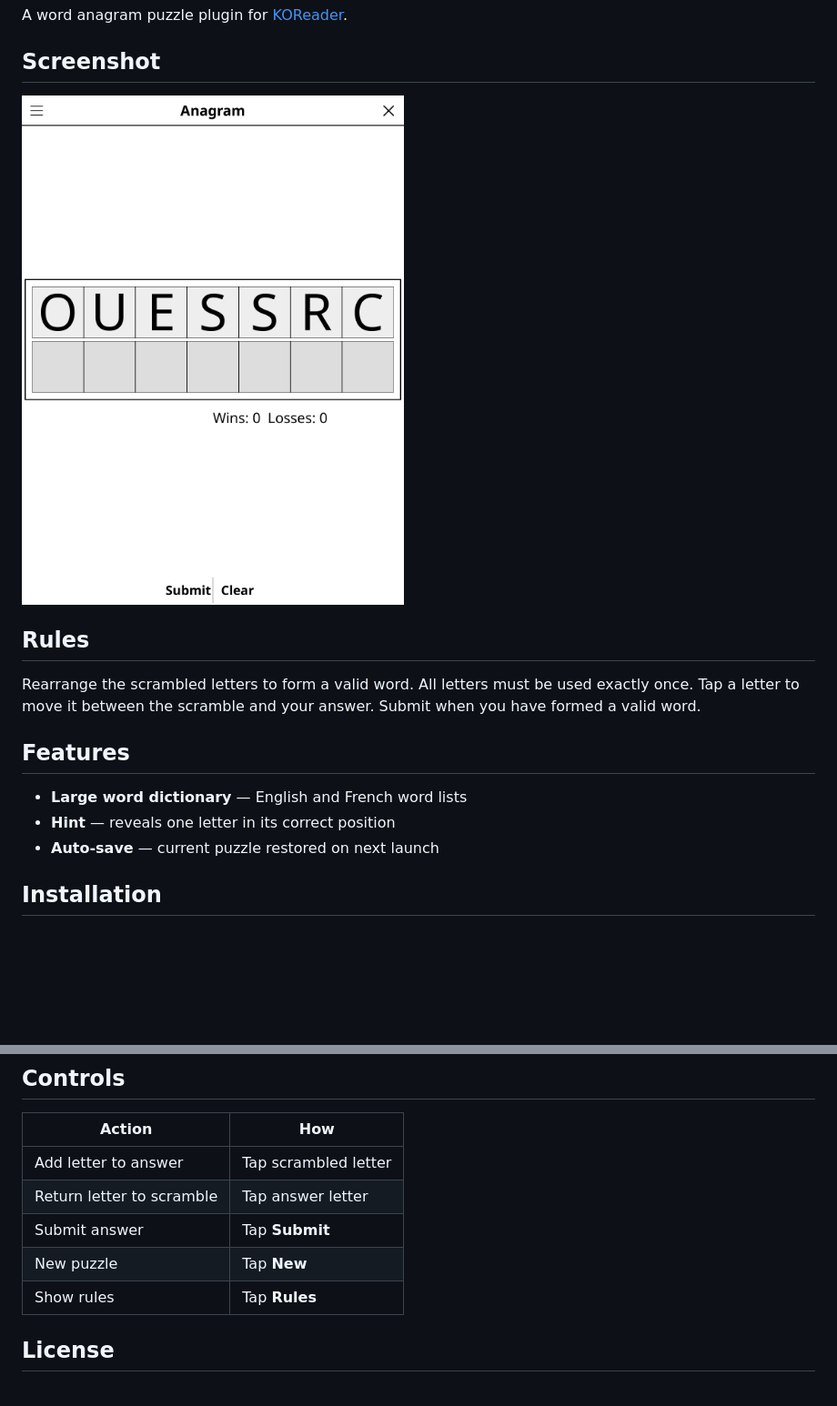
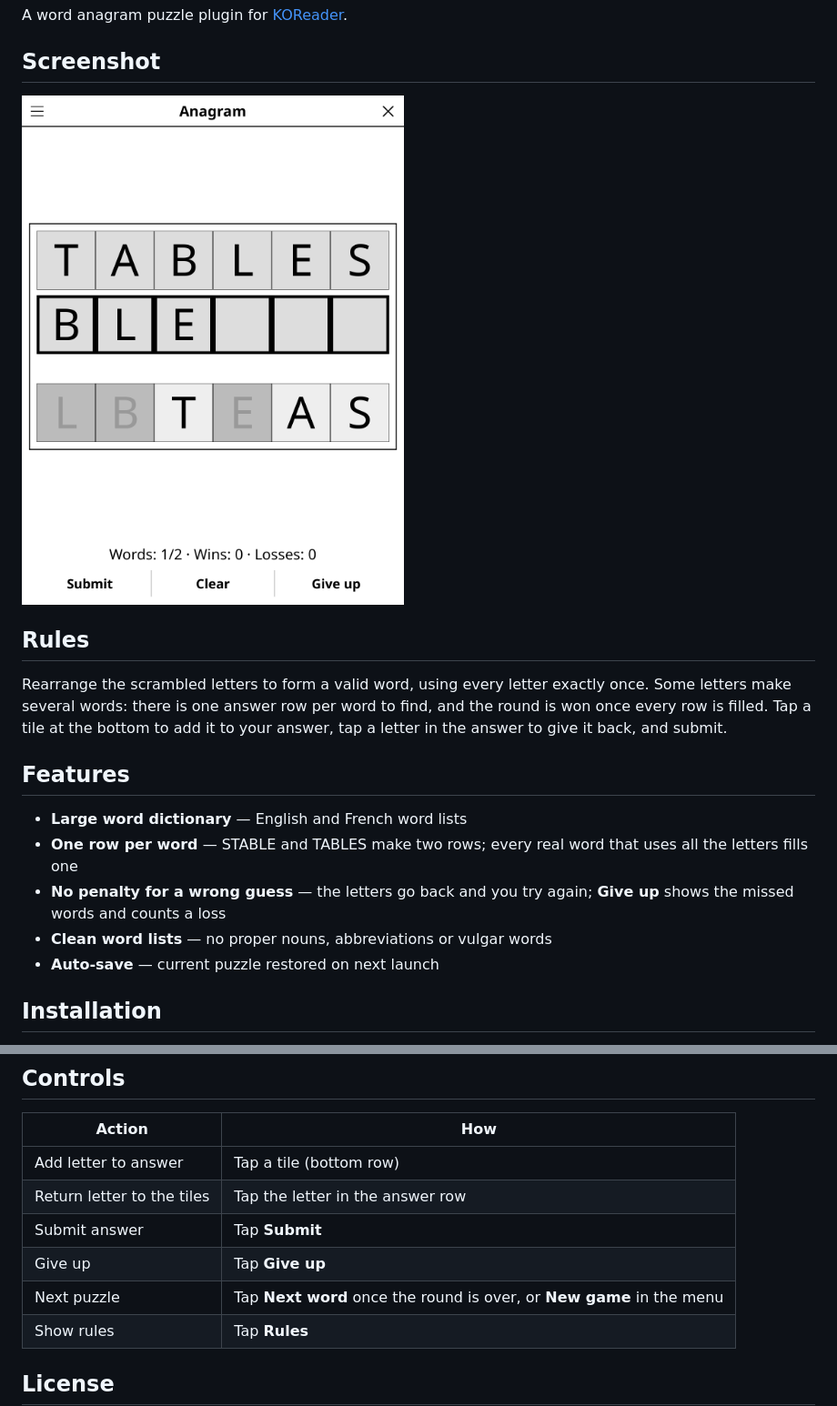
Before and after one commit to t2ym5u/anagram.koplugin, a Markdown page: README.md, 2 parts joined by grey strips. Shown at 91% size. Rendered like a GitHub page; pictures changed too: images/anagram.png; blank space fills up the shorter version.

```diff
--- a/README.md
+++ b/README.md
@@ -8,12 +8,14 @@ A word anagram puzzle plugin for [KOReader](https://github.com/koreader/koreader
 
 ## Rules
 
-Rearrange the scrambled letters to form a valid word. All letters must be used exactly once. Tap a letter to move it between the scramble and your answer. Submit when you have formed a valid word.
+Rearrange the scrambled letters to form a valid word, using every letter exactly once. Some letters make several words: there is one answer row per word to find, and the round is won once every row is filled. Tap a tile at the bottom to add it to your answer, tap a letter in the answer to give it back, and submit.
 
 ## Features
 
 - **Large word dictionary** — English and French word lists
-- **Hint** — reveals one letter in its correct position
+- **One row per word** — STABLE and TABLES make two rows; every real word that uses all the letters fills one
+- **No penalty for a wrong guess** — the letters go back and you try again; **Give up** shows the missed words and counts a loss
+- **Clean word lists** — no proper nouns, abbreviations or vulgar words
 - **Auto-save** — current puzzle restored on next launch
 
 ## Installation
@@ -27,10 +29,11 @@ Rearrange the scrambled letters to form a valid word. All letters must be used e
 
 | Action | How |
 |--------|-----|
-| Add letter to answer | Tap scrambled letter |
-| Return letter to scramble | Tap answer letter |
+| Add letter to answer | Tap a tile (bottom row) |
+| Return letter to the tiles | Tap the letter in the answer row |
 | Submit answer | Tap **Submit** |
-| New puzzle | Tap **New** |
+| Give up | Tap **Give up** |
+| Next puzzle | Tap **Next word** once the round is over, or **New game** in the menu |
 | Show rules | Tap **Rules** |
 
 ## License
```
Also changed, not shown: CHANGELOG.md (+34 -0 lines), 13 other files.
